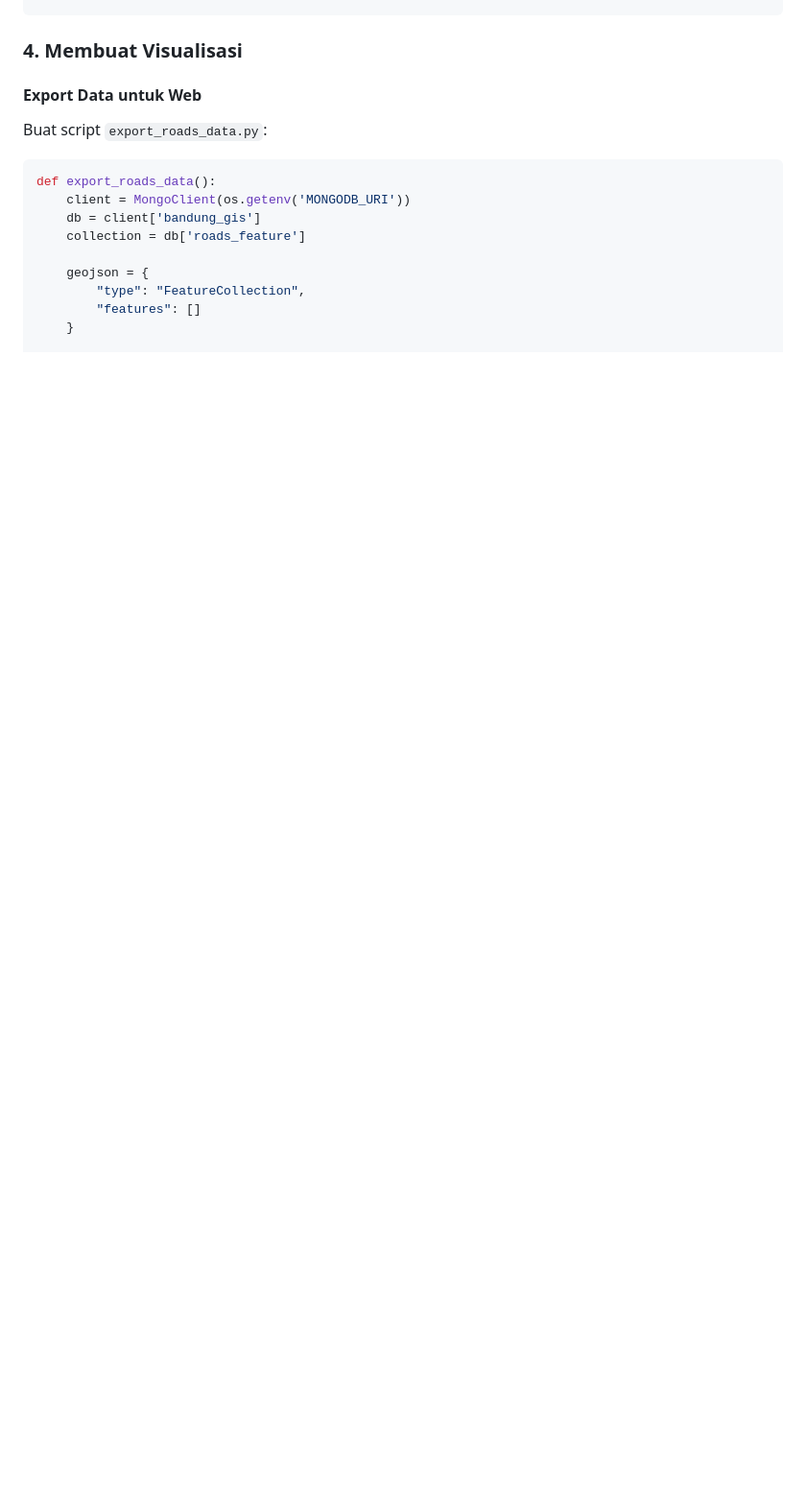
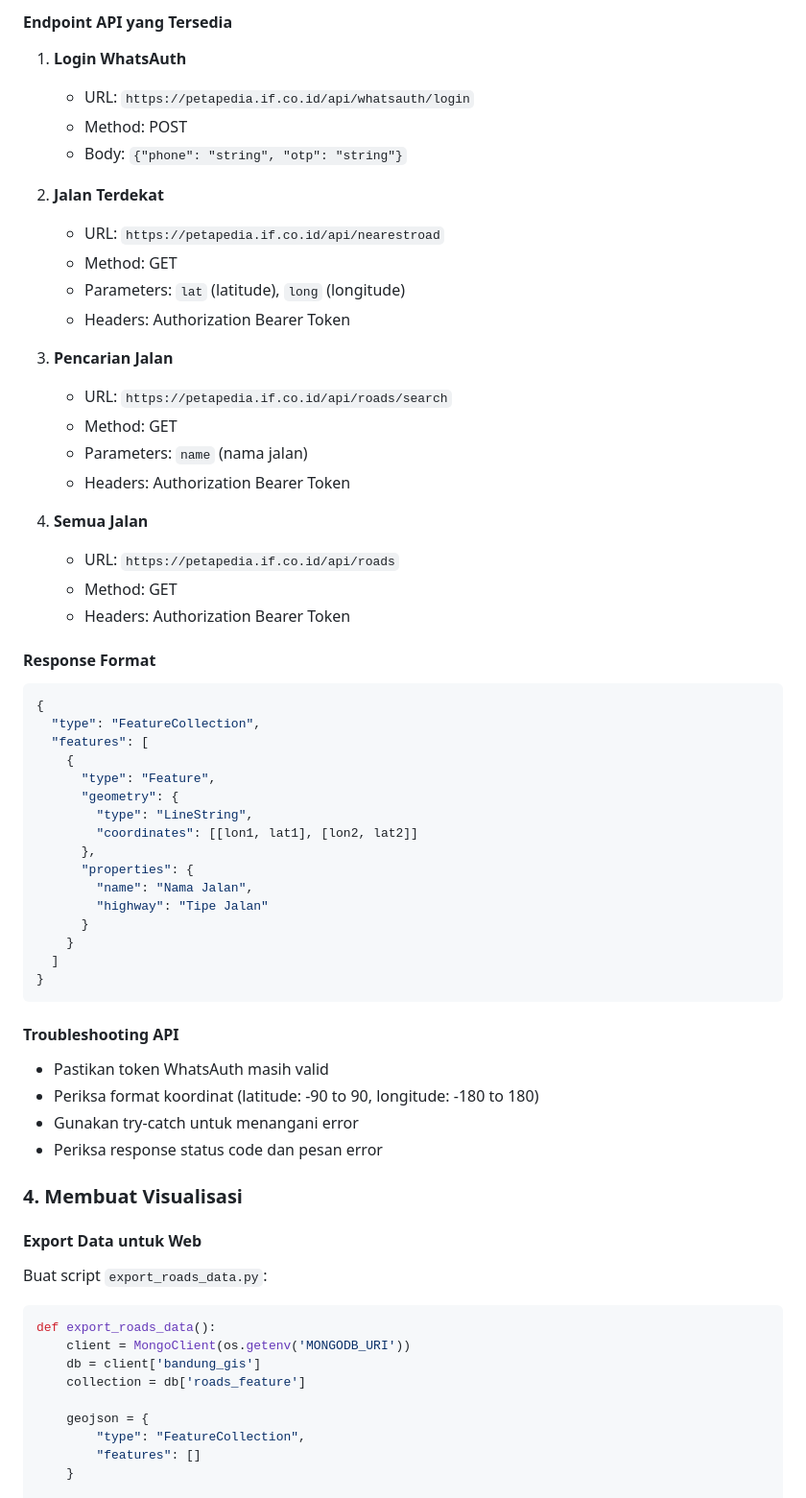
Before and after one commit to dikadwi/UK_GIS, a Markdown page: README.md, the part around one of its changes. Shown at 96% size. GitHub-like rendering; blank space fills up the shorter version.

````diff
--- a/README.md
+++ b/README.md
@@ -216,3 +249,52 @@ def save_to_mongodb(geojson_data):
+#### Endpoint API yang Tersedia
+1. **Login WhatsAuth**
+   - URL: `https://petapedia.if.co.id/api/whatsauth/login`
+   - Method: POST
+   - Body: `{"phone": "string", "otp": "string"}`
+
+2. **Jalan Terdekat**
+   - URL: `https://petapedia.if.co.id/api/nearestroad`
+   - Method: GET
+   - Parameters: `lat` (latitude), `long` (longitude)
+   - Headers: Authorization Bearer Token
+
+3. **Pencarian Jalan**
+   - URL: `https://petapedia.if.co.id/api/roads/search`
+   - Method: GET
+   - Parameters: `name` (nama jalan)
+   - Headers: Authorization Bearer Token
+
+4. **Semua Jalan**
+   - URL: `https://petapedia.if.co.id/api/roads`
+   - Method: GET
+   - Headers: Authorization Bearer Token
+
+#### Response Format
+```json
+{
+  "type": "FeatureCollection",
+  "features": [
+    {
+      "type": "Feature",
+      "geometry": {
+        "type": "LineString",
+        "coordinates": [[lon1, lat1], [lon2, lat2]]
+      },
+      "properties": {
+        "name": "Nama Jalan",
+        "highway": "Tipe Jalan"
+      }
+    }
+  ]
+}
+```
+
+#### Troubleshooting API
+- Pastikan token WhatsAuth masih valid
+- Periksa format koordinat (latitude: -90 to 90, longitude: -180 to 180)
+- Gunakan try-catch untuk menangani error
+- Periksa response status code dan pesan error
+
 ### 4. Membuat Visualisasi
 
 #### Export Data untuk Web
````
Also changed, not shown: other parts of README.md (+83 -50 lines).
